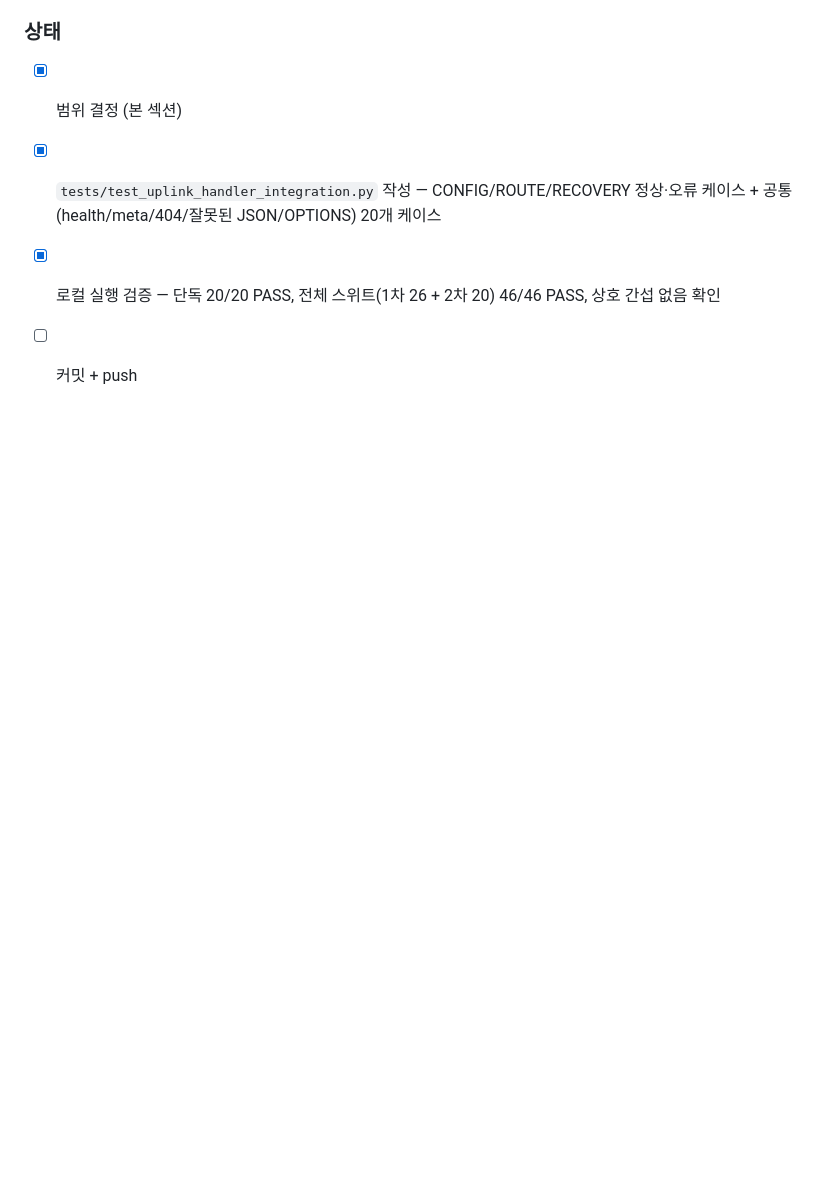
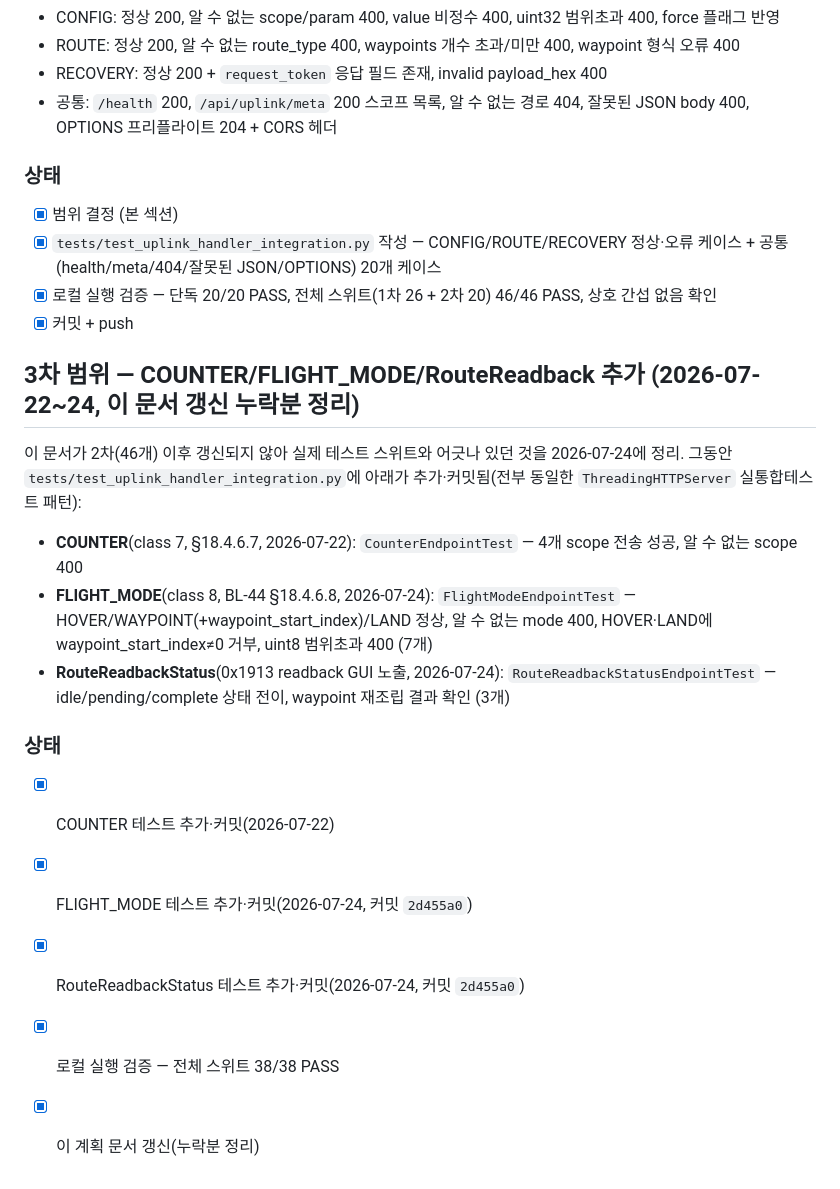
Before and after one commit to sondonghan20221993/openMCT, a Markdown page: notes/temp/ground_station_test_coverage_plan.md, the part around the change. Rendered like a GitHub page; blank space fills up the shorter version.

Commit message:
docs: 테스트 커버리지 계획 문서 갱신 — COUNTER/FLIGHT_MODE/RouteReadback 반영
2차(46개) 이후 갱신 누락돼 있던 것 정리. COUNTER(2026-07-22)와
FLIGHT_MODE/RouteReadback(2026-07-24, 커밋 2d455a0)로 현재
전체 스위트 38/38 PASS 상태 반영.

Co-Authored-By: Claude Opus 4.8 <noreply@anthropic.com>

```diff
--- a/notes/temp/ground_station_test_coverage_plan.md
+++ b/notes/temp/ground_station_test_coverage_plan.md
@@ -100,4 +100,26 @@
       정상·오류 케이스 + 공통(health/meta/404/잘못된 JSON/OPTIONS) 20개 케이스
 - [x] 로컬 실행 검증 — 단독 20/20 PASS, 전체 스위트(1차 26 + 2차 20) 46/46 PASS,
       상호 간섭 없음 확인
-- [ ] 커밋 + push
+- [x] 커밋 + push
+
+## 3차 범위 — COUNTER/FLIGHT_MODE/RouteReadback 추가 (2026-07-22~24, 이 문서 갱신 누락분 정리)
+
+이 문서가 2차(46개) 이후 갱신되지 않아 실제 테스트 스위트와 어긋나 있던 것을
+2026-07-24에 정리. 그동안 `tests/test_uplink_handler_integration.py`에 아래가
+추가·커밋됨(전부 동일한 `ThreadingHTTPServer` 실통합테스트 패턴):
+
+- **COUNTER**(class 7, §18.4.6.7, 2026-07-22): `CounterEndpointTest` — 4개 scope
+  전송 성공, 알 수 없는 scope 400
+- **FLIGHT_MODE**(class 8, BL-44 §18.4.6.8, 2026-07-24): `FlightModeEndpointTest` —
+  HOVER/WAYPOINT(+waypoint_start_index)/LAND 정상, 알 수 없는 mode 400,
+  HOVER·LAND에 waypoint_start_index≠0 거부, uint8 범위초과 400 (7개)
+- **RouteReadbackStatus**(0x1913 readback GUI 노출, 2026-07-24): `RouteReadbackStatusEndpointTest` —
+  idle/pending/complete 상태 전이, waypoint 재조립 결과 확인 (3개)
+
+### 상태
+
+- [x] COUNTER 테스트 추가·커밋(2026-07-22)
+- [x] FLIGHT_MODE 테스트 추가·커밋(2026-07-24, 커밋 `2d455a0`)
+- [x] RouteReadbackStatus 테스트 추가·커밋(2026-07-24, 커밋 `2d455a0`)
+- [x] 로컬 실행 검증 — 전체 스위트 38/38 PASS
+- [x] 이 계획 문서 갱신(누락분 정리)
```
